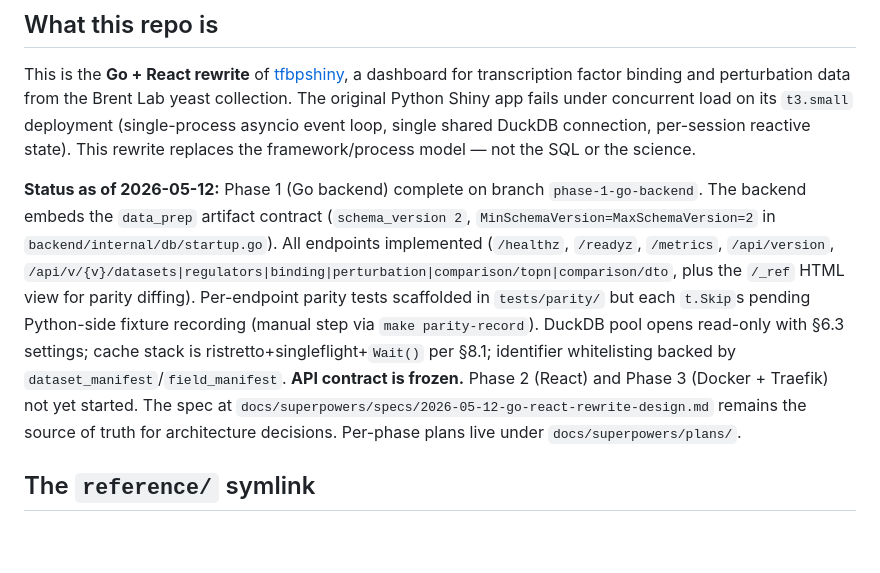
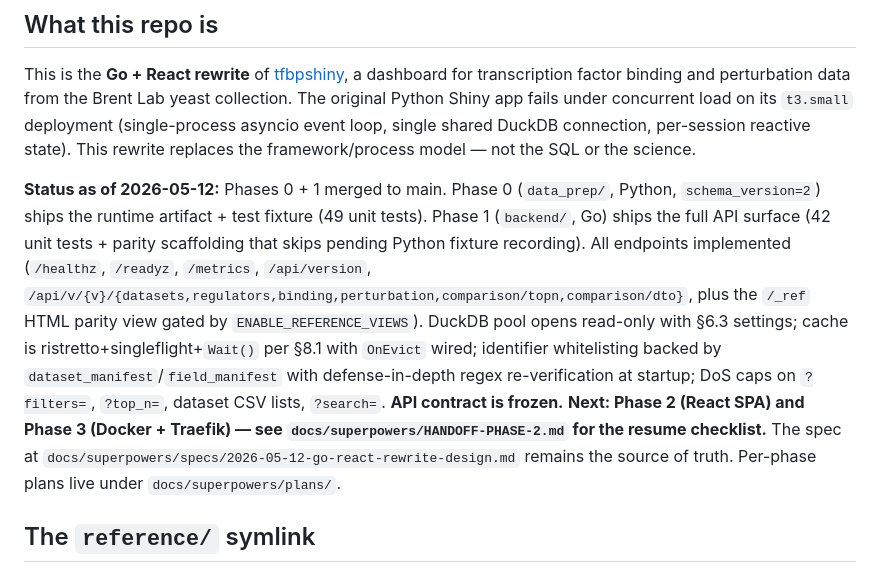
Before and after one commit to MackLiao/tfbpgo, a Markdown page: CLAUDE.md, the part around the change. Drawn GitHub-style; blank space fills up the shorter version.

Commit message:
docs: handoff for Phase 2/3 in a fresh session

```diff
--- a/CLAUDE.md
+++ b/CLAUDE.md
@@ -6,7 +6,7 @@ This file provides guidance to Claude Code (claude.ai/code) when working with co
 
 This is the **Go + React rewrite** of [tfbpshiny](https://github.com/BrentLab/tfbpshiny), a dashboard for transcription factor binding and perturbation data from the Brent Lab yeast collection. The original Python Shiny app fails under concurrent load on its `t3.small` deployment (single-process asyncio event loop, single shared DuckDB connection, per-session reactive state). This rewrite replaces the framework/process model — not the SQL or the science.
 
-**Status as of 2026-05-12:** Phase 1 (Go backend) complete on branch `phase-1-go-backend`. The backend embeds the `data_prep` artifact contract (`schema_version 2`, `MinSchemaVersion=MaxSchemaVersion=2` in `backend/internal/db/startup.go`). All endpoints implemented (`/healthz`, `/readyz`, `/metrics`, `/api/version`, `/api/v/{v}/datasets|regulators|binding|perturbation|comparison/topn|comparison/dto`, plus the `/_ref` HTML view for parity diffing). Per-endpoint parity tests scaffolded in `tests/parity/` but each `t.Skip`s pending Python-side fixture recording (manual step via `make parity-record`). DuckDB pool opens read-only with §6.3 settings; cache stack is ristretto+singleflight+`Wait()` per §8.1; identifier whitelisting backed by `dataset_manifest`/`field_manifest`. **API contract is frozen.** Phase 2 (React) and Phase 3 (Docker + Traefik) not yet started. The spec at `docs/superpowers/specs/2026-05-12-go-react-rewrite-design.md` remains the source of truth for architecture decisions. Per-phase plans live under `docs/superpowers/plans/`.
+**Status as of 2026-05-12:** Phases 0 + 1 merged to main. Phase 0 (`data_prep/`, Python, `schema_version=2`) ships the runtime artifact + test fixture (49 unit tests). Phase 1 (`backend/`, Go) ships the full API surface (42 unit tests + parity scaffolding that skips pending Python fixture recording). All endpoints implemented (`/healthz`, `/readyz`, `/metrics`, `/api/version`, `/api/v/{v}/{datasets,regulators,binding,perturbation,comparison/topn,comparison/dto}`, plus the `/_ref` HTML parity view gated by `ENABLE_REFERENCE_VIEWS`). DuckDB pool opens read-only with §6.3 settings; cache is ristretto+singleflight+`Wait()` per §8.1 with `OnEvict` wired; identifier whitelisting backed by `dataset_manifest`/`field_manifest` with defense-in-depth regex re-verification at startup; DoS caps on `?filters=`, `?top_n=`, dataset CSV lists, `?search=`. **API contract is frozen.** **Next: Phase 2 (React SPA) and Phase 3 (Docker + Traefik) — see `docs/superpowers/HANDOFF-PHASE-2.md` for the resume checklist.** The spec at `docs/superpowers/specs/2026-05-12-go-react-rewrite-design.md` remains the source of truth. Per-phase plans live under `docs/superpowers/plans/`.
 
 ## The `reference/` symlink
 
```
Also changed, not shown: docs/superpowers/HANDOFF-PHASE-2.md (added, +95 -0 lines).
